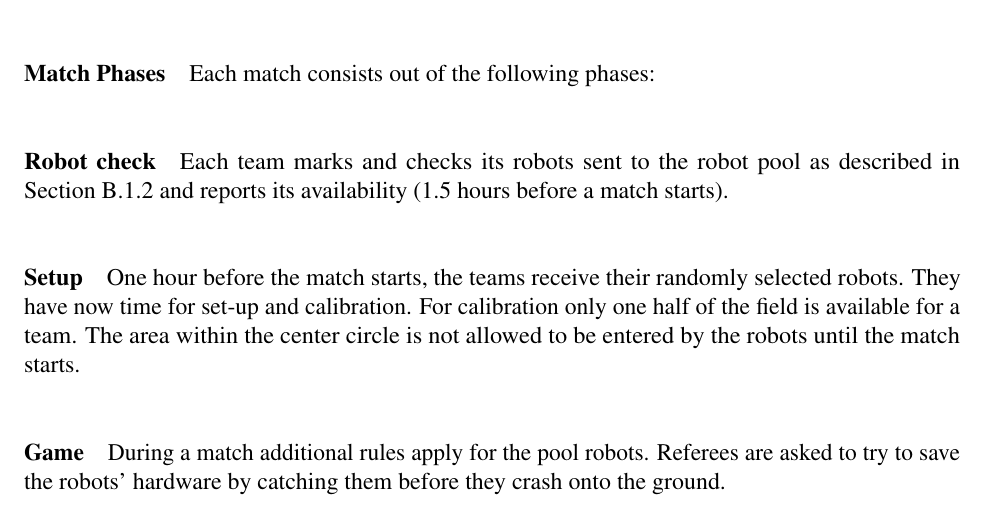
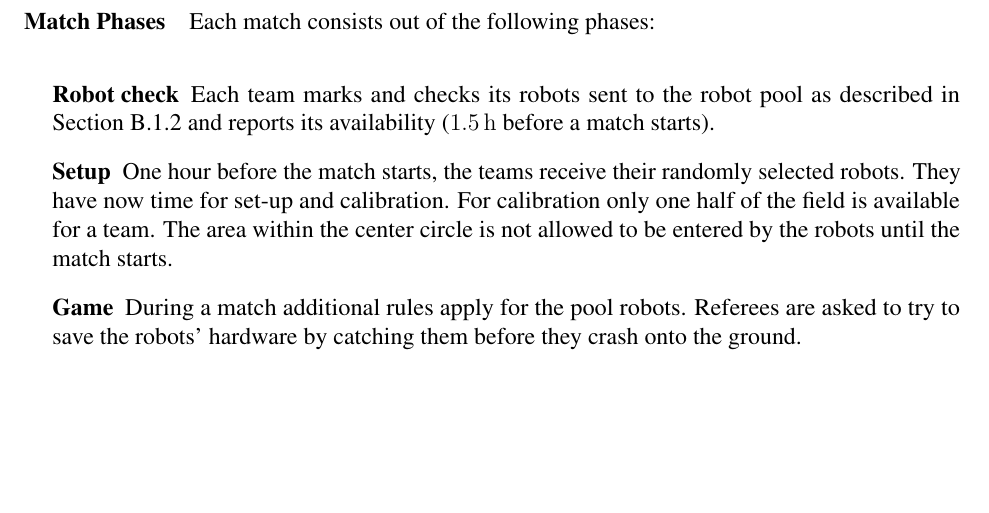
Before and after one commit to RoboCup-SPL/Rules, a LaTeX document (SPL-Rules.tex, which reads content/technical_challenges.tex): part of page 51 of 68, cut so that both start at the same text, the shorter picture padded with empty space. Compiled offline with pdfLaTeX.

Commit message:
Indent game phases of 7vs7

```diff
--- a/SPL-Rules.tex
+++ b/SPL-Rules.tex
@@ -28,6 +28,7 @@
 \usepackage[official]{eurosym}
 \usepackage[useregional]{datetime2}
 \usepackage{subcaption}
+\usepackage{enumitem}
 \DTMlangsetup[en-GB]{ord=raise,monthyearsep={,\space}}
 
 \newcommandx{\unsure}[2][1=]{\todo[linecolor=red,backgroundcolor=red!25,bordercolor=red,#1]{#2}}
--- a/content/technical_challenges.tex
+++ b/content/technical_challenges.tex
@@ -90,10 +90,13 @@
 
         \paragraph{Match Phases}
             Each match consists out of the following phases:
-            \paragraph{Robot check} Each team marks and checks its robots sent to the robot pool as described in \cref{sec:robot_pool_evaluation} and reports its availability (1.5 hours before a match starts).
-            \paragraph{Setup} One hour before the match starts, the teams receive their randomly selected robots. They have now time for set-up and calibration. For calibration only one half of the field is available for a team. The area within the center circle is not allowed to be entered by the robots until the match starts.
-            \paragraph{Game} During a match additional rules apply for the pool robots. Referees are asked to try to save the robots' hardware by catching them before they crash onto the ground.
-            \paragraph{After game} Teams have time of \qty{15}{\minute} to return the pool robots to the pool.
+            \begin{description}[leftmargin=0.5cm,labelindent=0.5cm]
+                \item[Robot check] Each team marks and checks its robots sent to the robot pool as described in \cref{sec:robot_pool_evaluation} and reports its availability (\qty{1.5}{\hour} before a match starts).
+                \item[Setup] One hour before the match starts, the teams receive their randomly selected robots. They have now time for set-up and calibration. For calibration only one half of the field is available for a team. The area within the center circle is not allowed to be entered by the robots until the match starts.
+
+                \item[Game] During a match additional rules apply for the pool robots. Referees are asked to try to save the robots' hardware by catching them before they crash onto the ground.
+                \item[After game] Teams have time of \qty{15}{\minute} to return the pool robots to the pool.
+            \end{description}
 
         \paragraph{Mode}
             The mode will be determined after teams have registered. At least 4 teams should register, before the challenge will be executed. The selected mode (e.g., group phase, double elimination, Swiss system tournament) will be determined after teams have registered.
```
